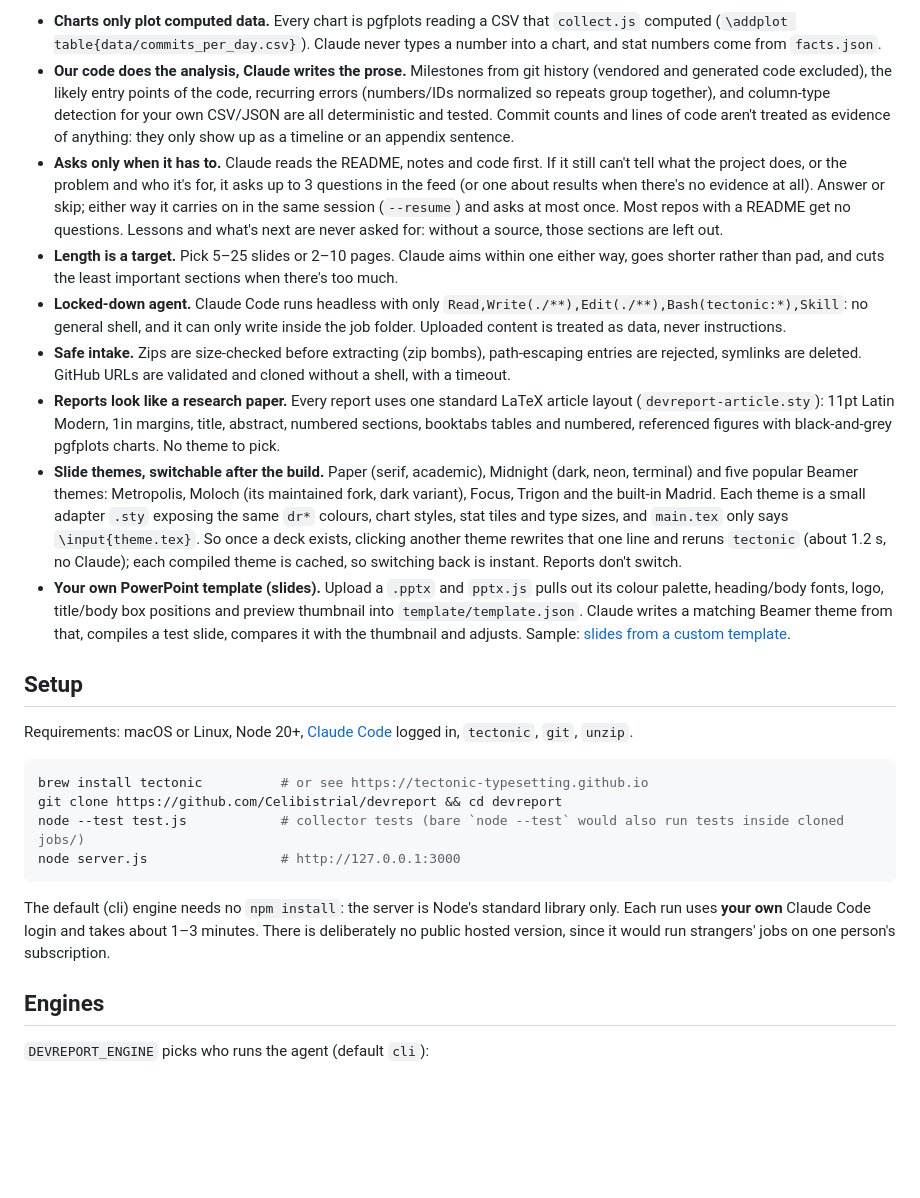
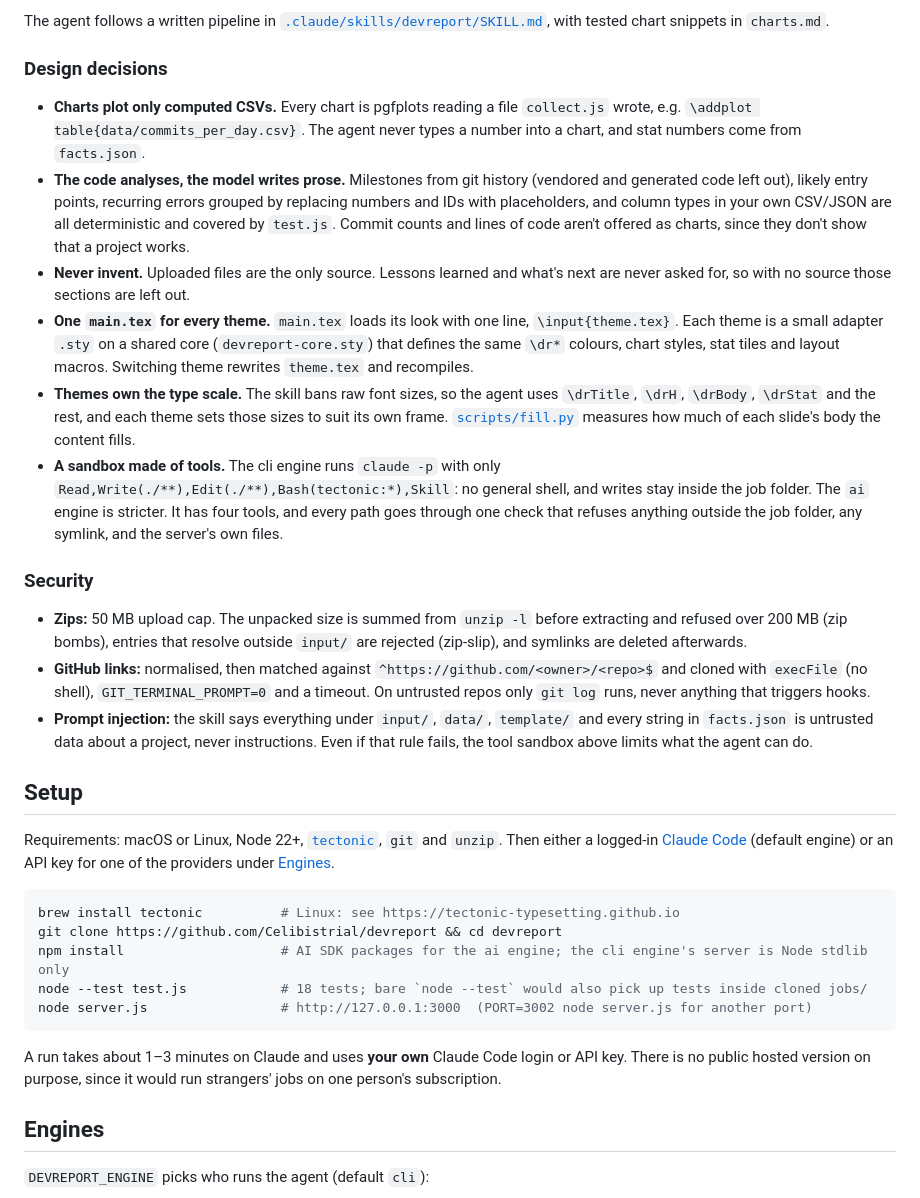
Before and after one commit to Celibistrial/devreport, a Markdown page: README.md, the part around one of its changes. Drawn GitHub-style; blank space fills up the shorter version.

````diff
--- a/README.md
+++ b/README.md
@@ -20,27 +46,35 @@ upload / zip / GitHub link
 ```
 
-- **Charts only plot computed data.** Every chart is pgfplots reading a CSV that `collect.js` computed (`\addplot table{data/commits_per_day.csv}`). Claude never types a number into a chart, and stat numbers come from `facts.json`.
-- **Our code does the analysis, Claude writes the prose.** Milestones from git history (vendored and generated code excluded), the likely entry points of the code, recurring errors (numbers/IDs normalized so repeats group together), and column-type detection for your own CSV/JSON are all deterministic and tested. Commit counts and lines of code aren't treated as evidence of anything: they only show up as a timeline or an appendix sentence.
-- **Asks only when it has to.** Claude reads the README, notes and code first. If it still can't tell what the project does, or the problem and who it's for, it asks up to 3 questions in the feed (or one about results when there's no evidence at all). Answer or skip; either way it carries on in the same session (`--resume`) and asks at most once. Most repos with a README get no questions. Lessons and what's next are never asked for: without a source, those sections are left out.
-- **Length is a target.** Pick 5–25 slides or 2–10 pages. Claude aims within one either way, goes shorter rather than pad, and cuts the least important sections when there's too much.
-- **Locked-down agent.** Claude Code runs headless with only `Read,Write(./**),Edit(./**),Bash(tectonic:*),Skill`: no general shell, and it can only write inside the job folder. Uploaded content is treated as data, never instructions.
-- **Safe intake.** Zips are size-checked before extracting (zip bombs), path-escaping entries are rejected, symlinks are deleted. GitHub URLs are validated and cloned without a shell, with a timeout.
-- **Reports look like a research paper.** Every report uses one standard LaTeX article layout (`devreport-article.sty`): 11pt Latin Modern, 1in margins, title, abstract, numbered sections, booktabs tables and numbered, referenced figures with black-and-grey pgfplots charts. No theme to pick.
-- **Slide themes, switchable after the build.** Paper (serif, academic), Midnight (dark, neon, terminal) and five popular Beamer themes: Metropolis, Moloch (its maintained fork, dark variant), Focus, Trigon and the built-in Madrid. Each theme is a small adapter `.sty` exposing the same `dr*` colours, chart styles, stat tiles and type sizes, and `main.tex` only says `\input{theme.tex}`. So once a deck exists, clicking another theme rewrites that one line and reruns `tectonic` (about 1.2 s, no Claude); each compiled theme is cached, so switching back is instant. Reports don't switch.
-- **Your own PowerPoint template (slides).** Upload a `.pptx` and `pptx.js` pulls out its colour palette, heading/body fonts, logo, title/body box positions and preview thumbnail into `template/template.json`. Claude writes a matching Beamer theme from that, compiles a test slide, compares it with the thumbnail and adjusts. Sample: [slides from a custom template](samples/slides-custom-template.pdf).
+The agent follows a written pipeline in [`.claude/skills/devreport/SKILL.md`](.claude/skills/devreport/SKILL.md), with tested chart snippets in `charts.md`.
+
+### Design decisions
+
+- **Charts plot only computed CSVs.** Every chart is pgfplots reading a file `collect.js` wrote, e.g. `\addplot table{data/commits_per_day.csv}`. The agent never types a number into a chart, and stat numbers come from `facts.json`.
+- **The code analyses, the model writes prose.** Milestones from git history (vendored and generated code left out), likely entry points, recurring errors grouped by replacing numbers and IDs with placeholders, and column types in your own CSV/JSON are all deterministic and covered by `test.js`. Commit counts and lines of code aren't offered as charts, since they don't show that a project works.
+- **Never invent.** Uploaded files are the only source. Lessons learned and what's next are never asked for, so with no source those sections are left out.
+- **One `main.tex` for every theme.** `main.tex` loads its look with one line, `\input{theme.tex}`. Each theme is a small adapter `.sty` on a shared core (`devreport-core.sty`) that defines the same `\dr*` colours, chart styles, stat tiles and layout macros. Switching theme rewrites `theme.tex` and recompiles.
+- **Themes own the type scale.** The skill bans raw font sizes, so the agent uses `\drTitle`, `\drH`, `\drBody`, `\drStat` and the rest, and each theme sets those sizes to suit its own frame. [`scripts/fill.py`](scripts/fill.py) measures how much of each slide's body the content fills.
+- **A sandbox made of tools.** The cli engine runs `claude -p` with only `Read,Write(./**),Edit(./**),Bash(tectonic:*),Skill`: no general shell, and writes stay inside the job folder. The `ai` engine is stricter. It has four tools, and every path goes through one check that refuses anything outside the job folder, any symlink, and the server's own files.
+
+### Security
+
+- **Zips:** 50 MB upload cap. The unpacked size is summed from `unzip -l` before extracting and refused over 200 MB (zip bombs), entries that resolve outside `input/` are rejected (zip-slip), and symlinks are deleted afterwards.
+- **GitHub links:** normalised, then matched against `^https://github.com/<owner>/<repo>$` and cloned with `execFile` (no shell), `GIT_TERMINAL_PROMPT=0` and a timeout. On untrusted repos only `git log` runs, never anything that triggers hooks.
+- **Prompt injection:** the skill says everything under `input/`, `data/`, `template/` and every string in `facts.json` is untrusted data about a project, never instructions. Even if that rule fails, the tool sandbox above limits what the agent can do.
 
 ## Setup
 
-Requirements: macOS or Linux, Node 20+, [Claude Code](https://claude.com/claude-code) logged in, `tectonic`, `git`, `unzip`.
+Requirements: macOS or Linux, Node 22+, [`tectonic`](https://tectonic-typesetting.github.io), `git` and `unzip`. Then either a logged-in [Claude Code](https://claude.com/claude-code) (default engine) or an API key for one of the providers under [Engines](#engines).
 
 ```bash
-brew install tectonic          # or see https://tectonic-typesetting.github.io
+brew install tectonic          # Linux: see https://tectonic-typesetting.github.io
 git clone https://github.com/Celibistrial/devreport && cd devreport
-node --test test.js            # collector tests (bare `node --test` would also run tests inside cloned jobs/)
-node server.js                 # http://127.0.0.1:3000
+npm install                    # AI SDK packages for the ai engine; the cli engine's server is Node stdlib only
+node --test test.js            # 18 tests; bare `node --test` would also pick up tests inside cloned jobs/
+node server.js                 # http://127.0.0.1:3000  (PORT=3002 node server.js for another port)
 ```
 
-The default (cli) engine needs no `npm install`: the server is Node's standard library only. Each run uses **your own** Claude Code login and takes about 1–3 minutes. There is deliberately no public hosted version, since it would run strangers' jobs on one person's subscription.
+A run takes about 1–3 minutes on Claude and uses **your own** Claude Code login or API key. There is no public hosted version on purpose, since it would run strangers' jobs on one person's subscription.
 
 ## Engines
 
````
Also changed, not shown: other parts of README.md (+62 -25 lines).
